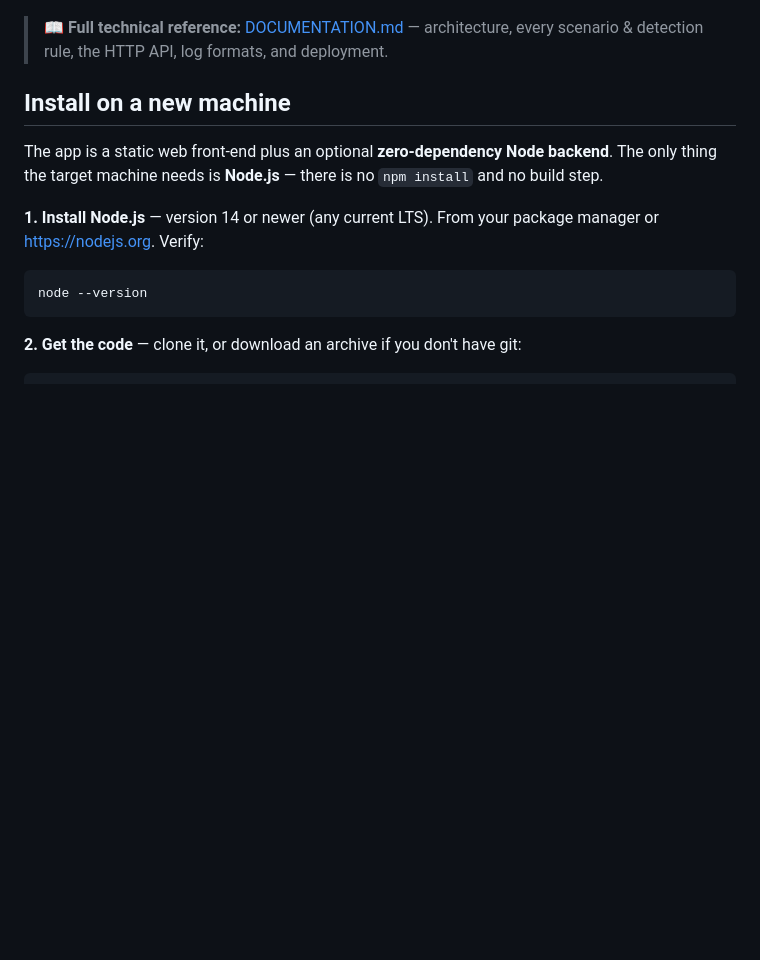
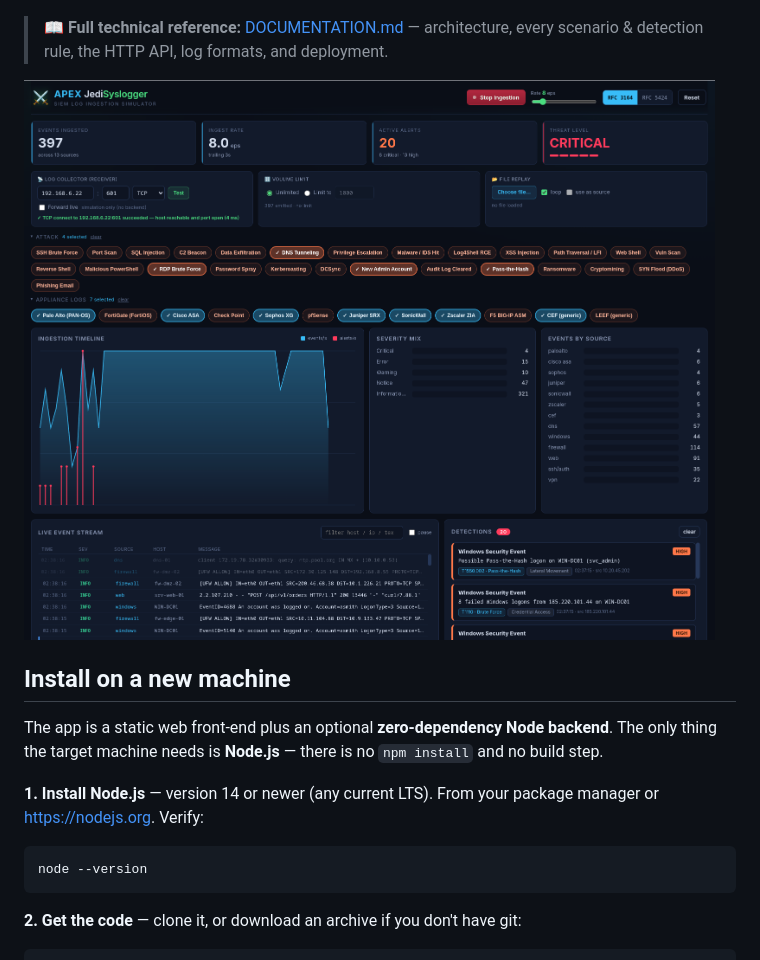
Before and after one commit to alfredonacino/APEX-Jedi-Syslogger, a Markdown page: README.md, the part around the change. GitHub-like rendering; blank space fills up the shorter version.

Commit message:
README: add dashboard screenshot preview
Embed images/apex_jedisyslogger.png below the intro as a preview of the
live dashboard.

Co-Authored-By: Claude Opus 4.8 (1M context) <noreply@anthropic.com>

```diff
--- a/README.md
+++ b/README.md
@@ -14,6 +14,8 @@ syslog** to an actual collector and test connectivity to it.
 
 > 📖 **Full technical reference:** [DOCUMENTATION.md](DOCUMENTATION.md) — architecture,
 > every scenario & detection rule, the HTTP API, log formats, and deployment.
+
+![APEX JediSyslogger dashboard — live event stream, MITRE ATT&CK detections, and threat level](images/apex_jedisyslogger.png)
 
 ## Install on a new machine
 
```
